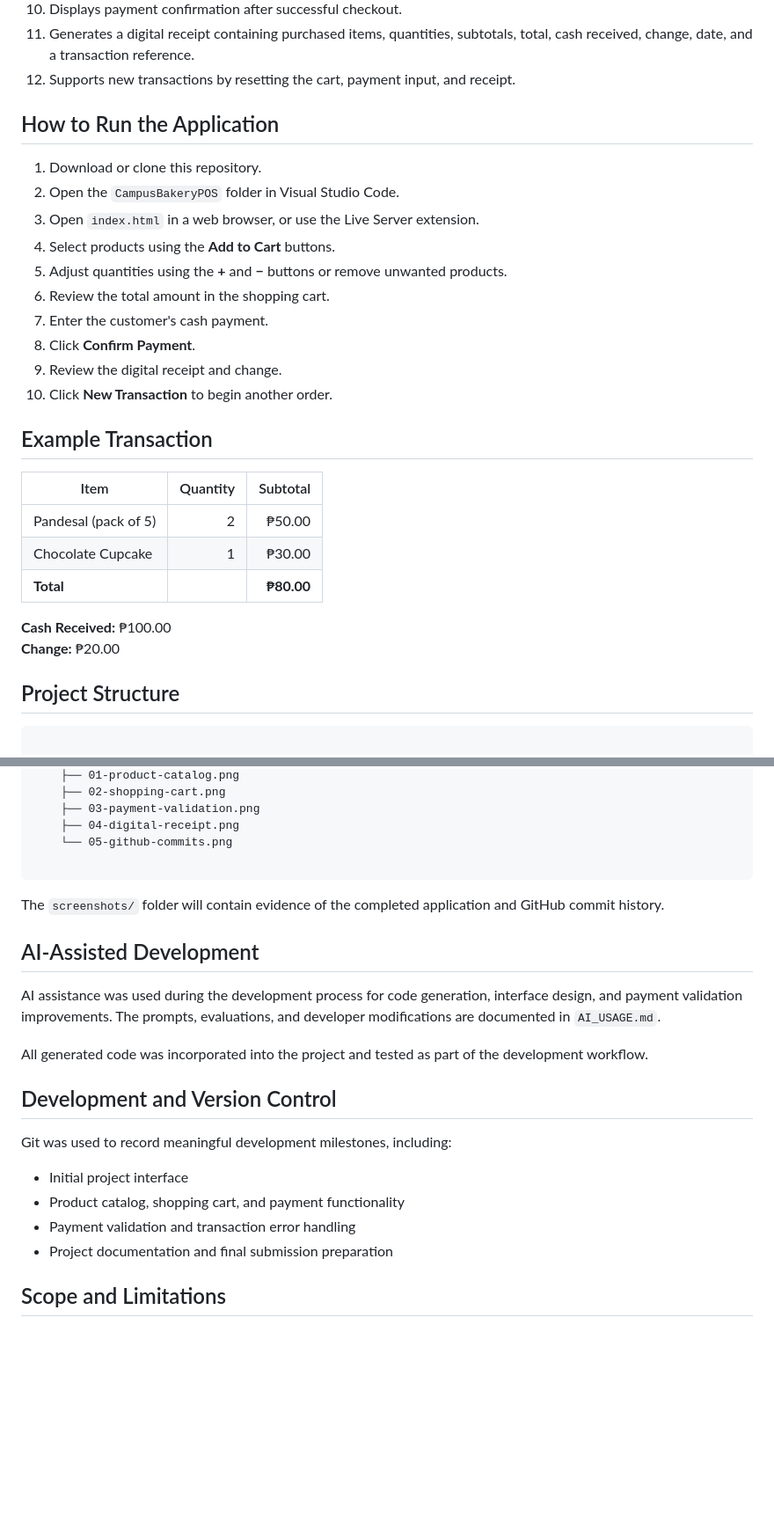
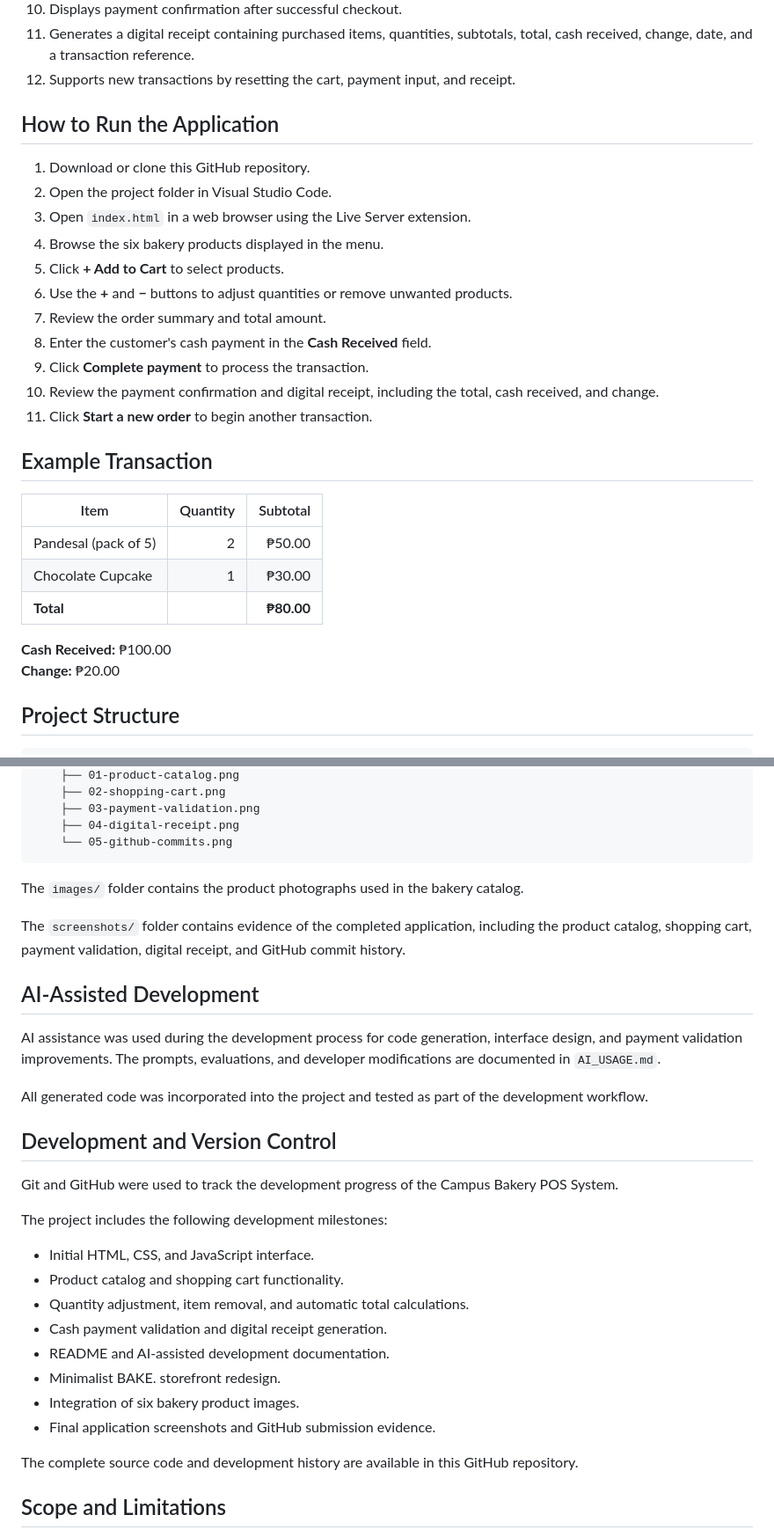
Before and after one commit to zhann26/CampusBakeryPOS, a Markdown page: README.md, 2 parts joined by grey strips. Shown at 88% size. GitHub-like rendering; blank space fills up the shorter version.

Commit message:
Finalize README and AI documentation

````diff
--- a/README.md
+++ b/README.md
@@ -47,18 +47,21 @@ The application features a modern, minimalist bakery storefront design branded a
 11. Generates a digital receipt containing purchased items, quantities, subtotals, total, cash received, change, date, and a transaction reference.
 12. Supports new transactions by resetting the cart, payment input, and receipt.
 
+
 ## How to Run the Application
 
-1. Download or clone this repository.
-2. Open the `CampusBakeryPOS` folder in Visual Studio Code.
-3. Open `index.html` in a web browser, or use the Live Server extension.
-4. Select products using the **Add to Cart** buttons.
-5. Adjust quantities using the **+** and **−** buttons or remove unwanted products.
-6. Review the total amount in the shopping cart.
-7. Enter the customer's cash payment.
-8. Click **Confirm Payment**.
-9. Review the digital receipt and change.
-10. Click **New Transaction** to begin another order.
+1. Download or clone this GitHub repository.
+2. Open the project folder in Visual Studio Code.
+3. Open `index.html` in a web browser using the Live Server extension.
+4. Browse the six bakery products displayed in the menu.
+5. Click **+ Add to Cart** to select products.
+6. Use the **+** and **−** buttons to adjust quantities or remove unwanted products.
+7. Review the order summary and total amount.
+8. Enter the customer's cash payment in the **Cash Received** field.
+9. Click **Complete payment** to process the transaction.
+10. Review the payment confirmation and digital receipt, including the total, cash received, and change.
+11. Click **Start a new order** to begin another transaction.
+
 
 ## Example Transaction
 
@@ -71,10 +74,10 @@ The application features a modern, minimalist bakery storefront design branded a
 **Cash Received:** ₱100.00
 **Change:** ₱20.00
 
+
 ## Project Structure
 
 ```text
-
 Campus Bakery POS/
 ├── index.html
 ├── style.css
@@ -94,10 +97,12 @@ Campus Bakery POS/
     ├── 03-payment-validation.png
     ├── 04-digital-receipt.png
     └── 05-github-commits.png
-
 ```
 
-The `screenshots/` folder will contain evidence of the completed application and GitHub commit history.
+The `images/` folder contains the product photographs used in the bakery catalog.
+
+The `screenshots/` folder contains evidence of the completed application, including the product catalog, shopping cart, payment validation, digital receipt, and GitHub commit history.
+
 
 ## AI-Assisted Development
 
@@ -105,14 +110,23 @@ AI assistance was used during the development process for code generation, inter
 
 All generated code was incorporated into the project and tested as part of the development workflow.
 
+
 ## Development and Version Control
 
-Git was used to record meaningful development milestones, including:
+Git and GitHub were used to track the development progress of the Campus Bakery POS System.
 
-- Initial project interface
-- Product catalog, shopping cart, and payment functionality
-- Payment validation and transaction error handling
-- Project documentation and final submission preparation
+The project includes the following development milestones:
+
+- Initial HTML, CSS, and JavaScript interface.
+- Product catalog and shopping cart functionality.
+- Quantity adjustment, item removal, and automatic total calculations.
+- Cash payment validation and digital receipt generation.
+- README and AI-assisted development documentation.
+- Minimalist BAKE. storefront redesign.
+- Integration of six bakery product images.
+- Final application screenshots and GitHub submission evidence.
+
+The complete source code and development history are available in this GitHub repository.
 
 ## Scope and Limitations
 
````
Also changed, not shown: AI_USAGE.md (line endings or trailing spaces).
